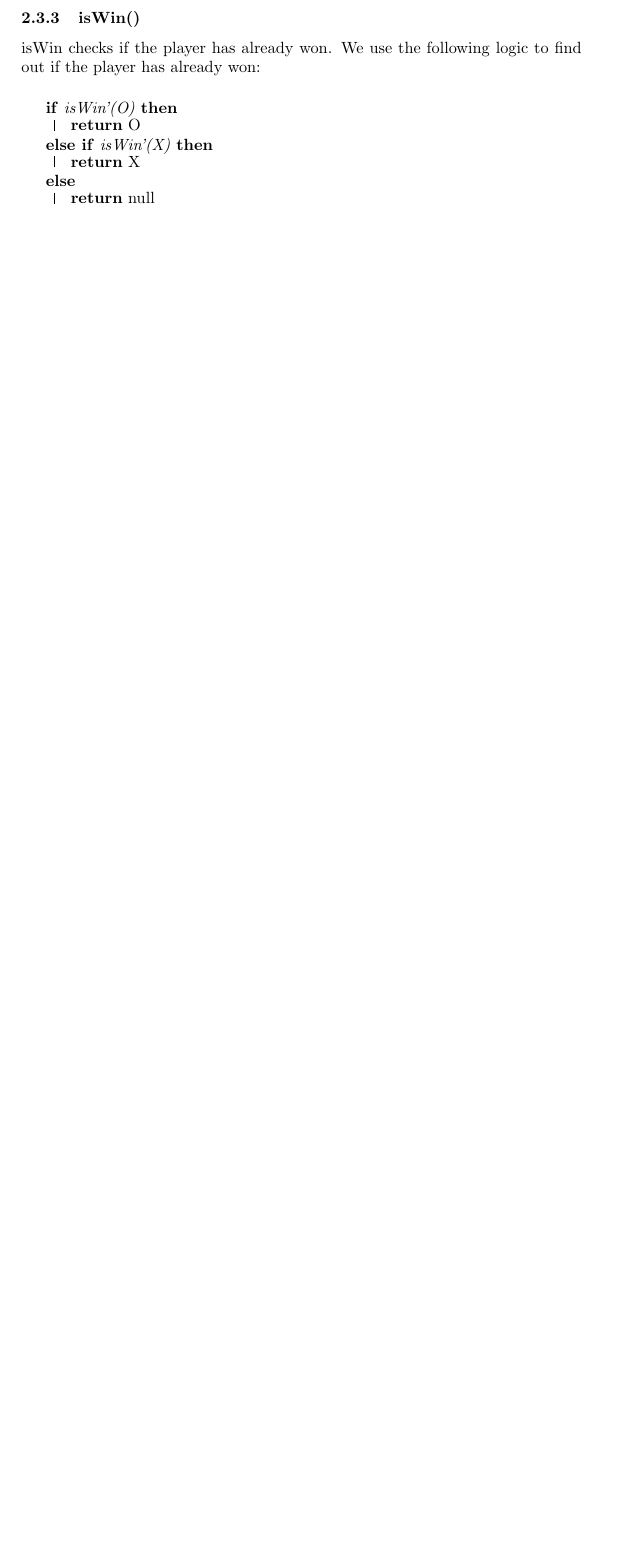
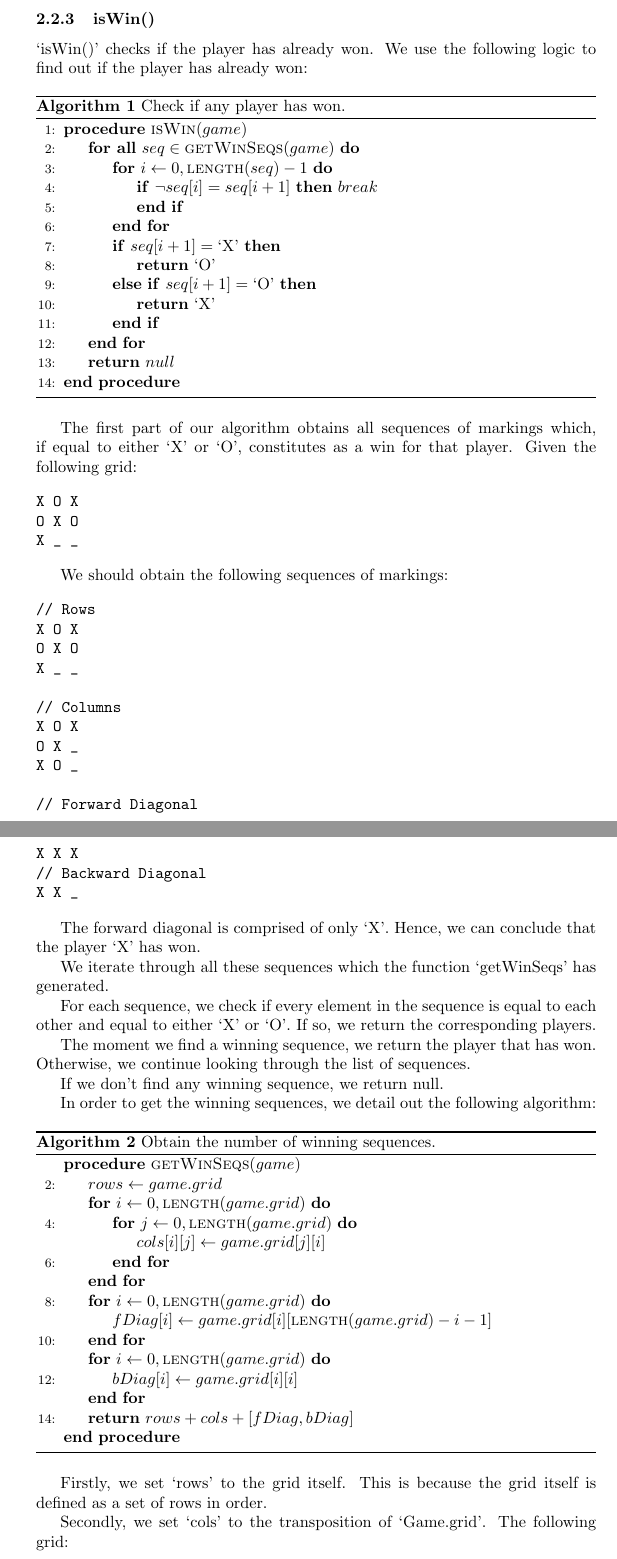
Before and after one commit to wei2912/cgjs, a LaTeX document (tictactoe/t3.tex): part of page 2 of 2 before the commit and two parts of pages 2 and 3 of 4 after it, the two joined at a grey line, cut so that both start at the same text, the shorter picture padded with empty space. Compiled offline with pdfLaTeX.

Commit message:
Add completed version of lecture notes for Tic Tac Toe.

```diff
--- a/tictactoe/t3.tex
+++ b/tictactoe/t3.tex
@@ -66,15 +59,91 @@ curTurn marks the current turn for the player. Its value can be either 'X' or 'O
 
 \subsubsection{isWin()}
 
-isWin checks if the player has already won. We use the following logic to find out if the player has already won:
+`isWin()' checks if the player has already won. We use the following logic to find out if the player has already won:
 
 \begin{algorithm}
-\uIf{isWin'(O)}{
-  \Return O
-}
-\uElseIf{isWin'(X)}{
-  \Return X
-}
-\Else{
-  \Return null
-}
+\caption{Check if any player has won.}
+
+\begin{algorithmic}[1]
+\Procedure{isWin}{$game$}
+\ForAll{$seq \in \Call{getWinSeqs}{game}$}
+  \For{$i \gets 0, \Call{length}{seq} - 1$}
+    \If{$\lnot seq[i] = seq[i + 1]$}
+      $break$
+    \EndIf
+  \EndFor
+  \If{$seq[i + 1] = \qt{X}$}
+    \Return $\qt{O}$
+  \ElsIf{$seq[i + 1] = \qt{O}$}
+    \Return $\qt{X}$
+  \EndIf
+\EndFor
+\Return $null$
+\EndProcedure
+\end{algorithmic}
+\end{algorithm}
+
+The first part of our algorithm obtains all sequences of markings which, if equal to either `X' or `O', constitutes as a win for that player. Given the following grid:
+
+\begin{verbatim}
+X O X
+O X O
+X _ _
+\end{verbatim}
+
+We should obtain the following sequences of markings:
+
+\begin{verbatim}
+// Rows
+X O X
+O X O
+X _ _
+
+// Columns
+X O X
+O X _
+X O _
+
+// Forward Diagonal
+X X X
+// Backward Diagonal
+X X _
+\end{verbatim}
+
+The forward diagonal is comprised of only `X'. Hence, we can conclude that the player `X' has won.
+
+We iterate through all these sequences which the function `getWinSeqs' has generated.
+
+For each sequence, we check if every element in the sequence is equal to each other and equal to either `X' or `O'. If so, we return the corresponding players.
+
+The moment we find a winning sequence, we return the player that has won. Otherwise, we continue looking through the list of sequences.
+
+If we don't find any winning sequence, we return null.
+
+In order to get the winning sequences, we detail out the following algorithm:
+
+\begin{algorithm}
+\caption{Obtain the number of winning sequences.}
+
+\begin{algorithmic}[2]
+\Procedure{getWinSeqs}{$game$}
+\State $rows \gets game.grid$
+\For{$i \gets 0, \Call{length}{game.grid}$}
+  \For{$j \gets 0, \Call{length}{game.grid}$}
+    \State $cols[i][j] \gets game.grid[j][i]$
+  \EndFor
+\EndFor
+\For{$i \gets 0, \Call{length}{game.grid}$}
+  \State $fDiag[i] \gets game.grid[i][\Call{length}{game.grid} - i - 1]$
+\EndFor
+\For{$i \gets 0, \Call{length}{game.grid}$}
+  \State $bDiag[i] \gets game.grid[i][i]$
+\EndFor
+\Return $rows + cols + [fDiag, bDiag]$
+\EndProcedure
+\end{algorithmic}
+\end{algorithm}
+
+Firstly, we set `rows' to the grid itself. This is because the grid itself is defined as a set of rows in order.
+
+Secondly, we set `cols' to the transposition of `Game.grid'. The following grid:
```
Also changed, not shown: tictactoe/t3.tex (83 more changed lines).
